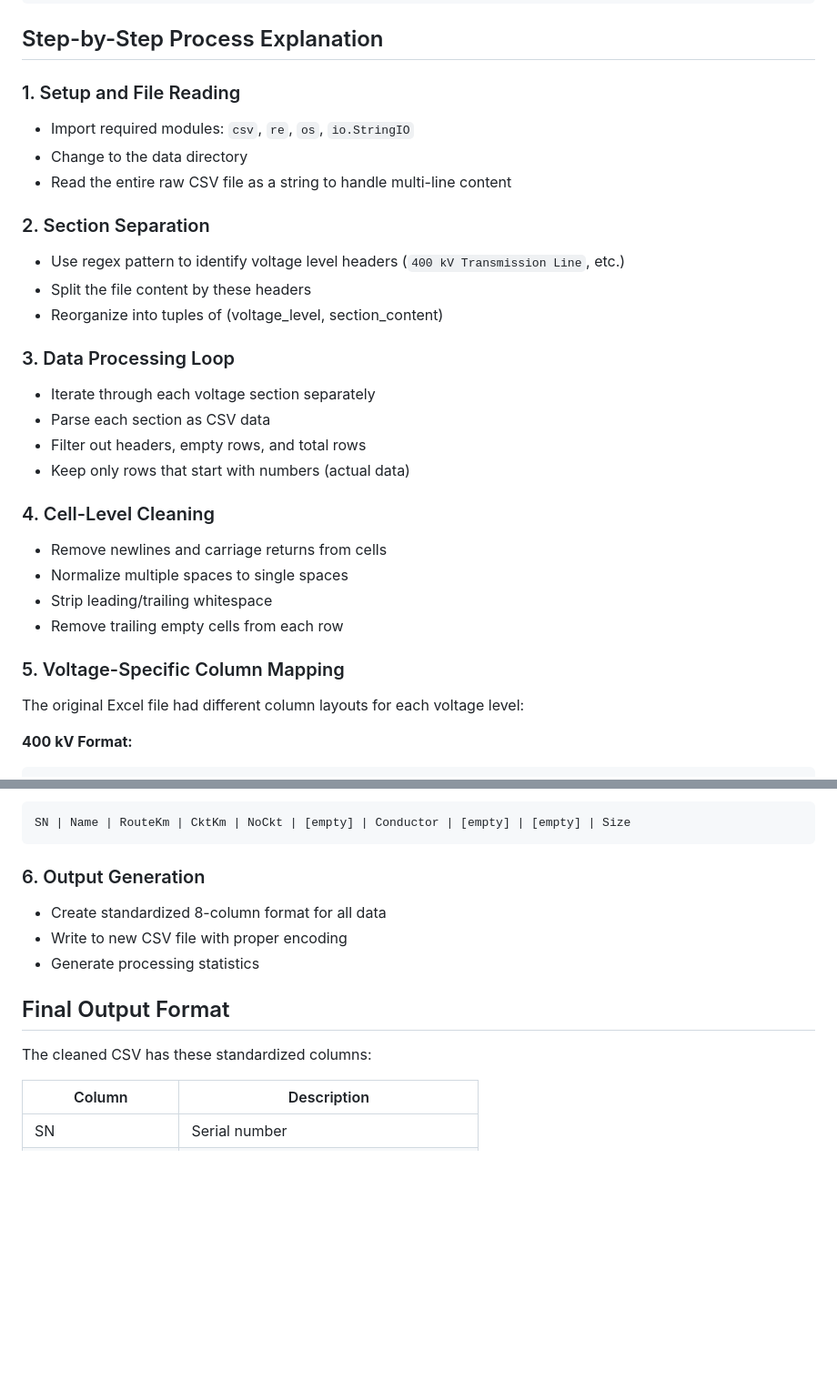
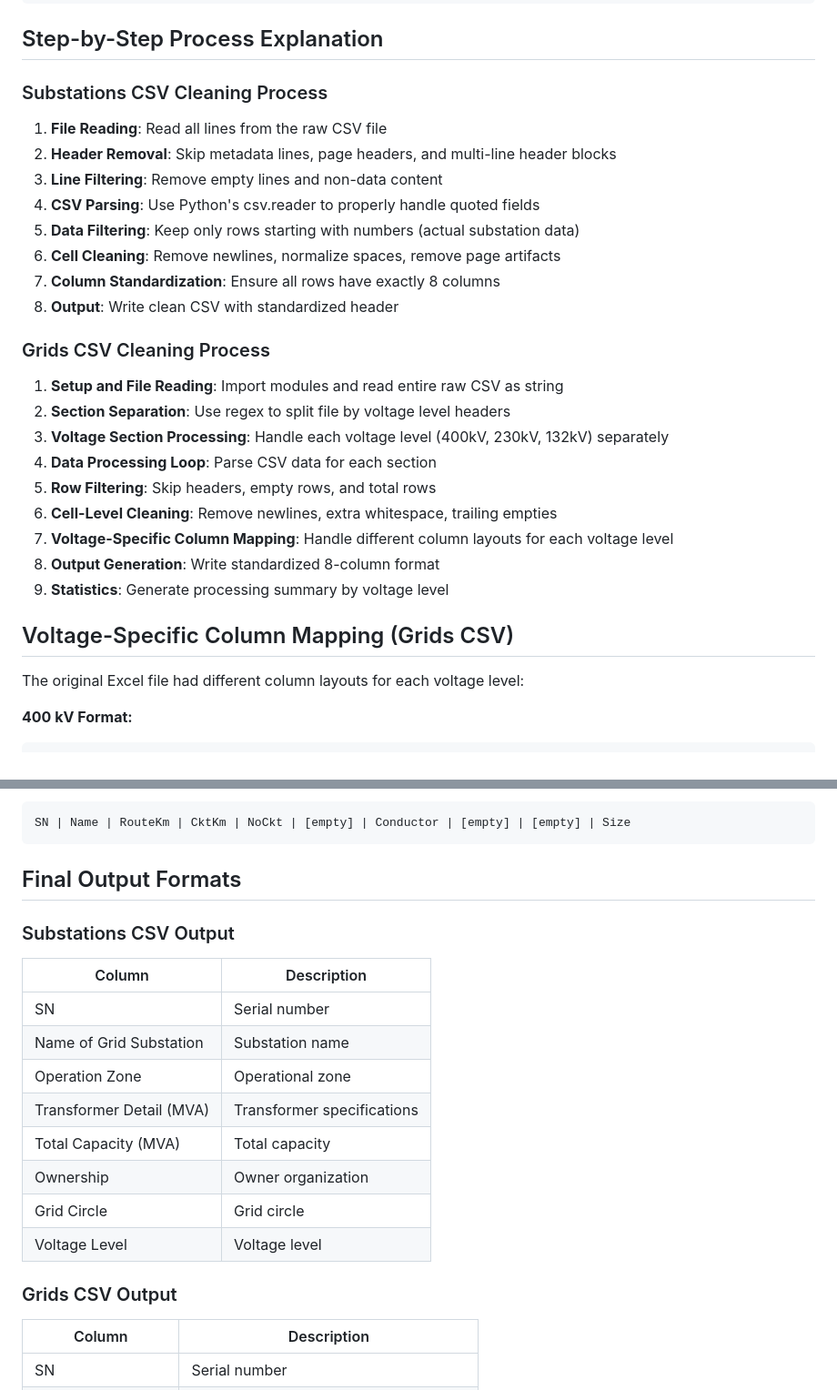
Before and after one commit to hmcyrus/pypsa-poc, a Markdown page: grids-substations-data-pgcb/csv_cleaning_documentation.md, 2 parts joined by grey strips. Shown at 91% size. Rendered like a GitHub page; blank space fills up the shorter version.

````diff
--- a/grids-substations-data-pgcb/csv_cleaning_documentation.md
+++ b/grids-substations-data-pgcb/csv_cleaning_documentation.md
@@ -138,29 +253,31 @@ for voltage in sorted(volt_counts.keys(), key=lambda x: int(x.split()[0]), rever
 
 ## Step-by-Step Process Explanation
 
-### 1. Setup and File Reading
-- Import required modules: `csv`, `re`, `os`, `io.StringIO`
-- Change to the data directory
-- Read the entire raw CSV file as a string to handle multi-line content
+### Substations CSV Cleaning Process
 
-### 2. Section Separation
-- Use regex pattern to identify voltage level headers (`400 kV Transmission Line`, etc.)
-- Split the file content by these headers
-- Reorganize into tuples of (voltage_level, section_content)
+1. **File Reading**: Read all lines from the raw CSV file
+2. **Header Removal**: Skip metadata lines, page headers, and multi-line header blocks
+3. **Line Filtering**: Remove empty lines and non-data content
+4. **CSV Parsing**: Use Python's csv.reader to properly handle quoted fields
+5. **Data Filtering**: Keep only rows starting with numbers (actual substation data)
+6. **Cell Cleaning**: Remove newlines, normalize spaces, remove page artifacts
+7. **Column Standardization**: Ensure all rows have exactly 8 columns
+8. **Output**: Write clean CSV with standardized header
 
-### 3. Data Processing Loop
-- Iterate through each voltage section separately
-- Parse each section as CSV data
-- Filter out headers, empty rows, and total rows
-- Keep only rows that start with numbers (actual data)
+### Grids CSV Cleaning Process
 
-### 4. Cell-Level Cleaning
-- Remove newlines and carriage returns from cells
-- Normalize multiple spaces to single spaces
-- Strip leading/trailing whitespace
-- Remove trailing empty cells from each row
+1. **Setup and File Reading**: Import modules and read entire raw CSV as string
+2. **Section Separation**: Use regex to split file by voltage level headers
+3. **Voltage Section Processing**: Handle each voltage level (400kV, 230kV, 132kV) separately
+4. **Data Processing Loop**: Parse CSV data for each section
+5. **Row Filtering**: Skip headers, empty rows, and total rows
+6. **Cell-Level Cleaning**: Remove newlines, extra whitespace, trailing empties
+7. **Voltage-Specific Column Mapping**: Handle different column layouts for each voltage level
+8. **Output Generation**: Write standardized 8-column format
+9. **Statistics**: Generate processing summary by voltage level
 
-### 5. Voltage-Specific Column Mapping
+## Voltage-Specific Column Mapping (Grids CSV)
+
 The original Excel file had different column layouts for each voltage level:
 
 **400 kV Format:**
@@ -178,15 +295,21 @@ SN | Name | [empty] | [empty] | [empty] | RouteKm | [empty] | [empty] | CktKm |
 SN | Name | RouteKm | CktKm | NoCkt | [empty] | Conductor | [empty] | [empty] | Size
 ```
 
-### 6. Output Generation
-- Create standardized 8-column format for all data
-- Write to new CSV file with proper encoding
-- Generate processing statistics
+## Final Output Formats
 
-## Final Output Format
+### Substations CSV Output
+| Column | Description |
+|--------|-------------|
+| SN | Serial number |
+| Name of Grid Substation | Substation name |
+| Operation Zone | Operational zone |
+| Transformer Detail (MVA) | Transformer specifications |
+| Total Capacity (MVA) | Total capacity |
+| Ownership | Owner organization |
+| Grid Circle | Grid circle |
+| Voltage Level | Voltage level |
 
-The cleaned CSV has these standardized columns:
-
+### Grids CSV Output
 | Column | Description |
 |--------|-------------|
 | SN | Serial number |
````
Also changed, not shown: other parts of grids-substations-data-pgcb/csv_cleaning_documentation.md (+152 -19 lines).
